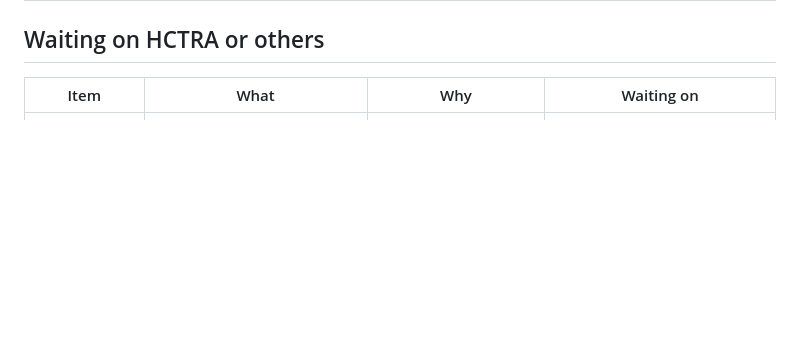
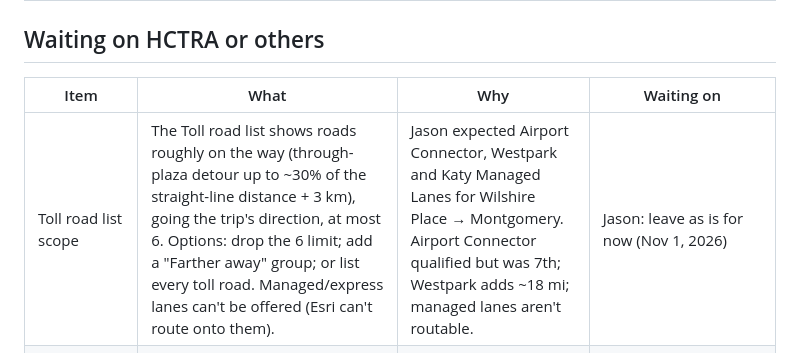
Before and after one commit to JasonCowart/houston-toll-calculator, a Markdown page: BACKLOG.md, the part around the change. Rendered like a GitHub page; blank space fills up the shorter version.

Commit message:
Backlog: toll road list scope, on hold
Co-Authored-By: Claude Opus 5.5 <noreply@anthropic.com>
Claude-Session: https://claude.ai/code/session_01McU1RSiCTWr32bwnEedx5q

```diff
--- a/BACKLOG.md
+++ b/BACKLOG.md
@@ -14,6 +14,7 @@ Last updated: Nov 1, 2026
 
 | Item | What | Why | Waiting on |
 | --- | --- | --- | --- |
+| Toll road list scope | The Toll road list shows roads roughly on the way (through-plaza detour up to ~30% of the straight-line distance + 3 km), going the trip's direction, at most 6. Options: drop the 6 limit; add a "Farther away" group; or list every toll road. Managed/express lanes can't be offered (Esri can't route onto them). | Jason expected Airport Connector, Westpark and Katy Managed Lanes for Wilshire Place → Montgomery. Airport Connector qualified but was 7th; Westpark adds ~18 mi; managed lanes aren't routable. | Jason: leave as is for now (Nov 1, 2026) |
 | Scam text warning | A short note in the app such as "HCTRA never asks for payment by text. Pay only at hctra.org or in the EZ TAG app." Wording and placement not settled. | Fake "unpaid toll" texts are common in Texas. People checking toll costs are a good audience for the warning. | HCTRA approval of the wording, and whether it belongs in the calculator at all. *Note: the original discussion was lost when the chat was condensed. This is the best reconstruction.* |
 | Sharper EZ TAG picture | Replace `assets/eztag-new.jpg` and `assets/eztag-tag.jpg` with an official high-resolution image of the new tag. | The current crop comes from a web image and looks soft in the PDF. | HCTRA marketing |
 | Translation review | Native speakers check `js/lang-vi.js`, `js/lang-zh-hans.js` and `js/lang-zh-hant.js`, including the recent EZ TAG, QR code and Best time wording. | They are draft translations. | Native-speaker reviewers |
```
